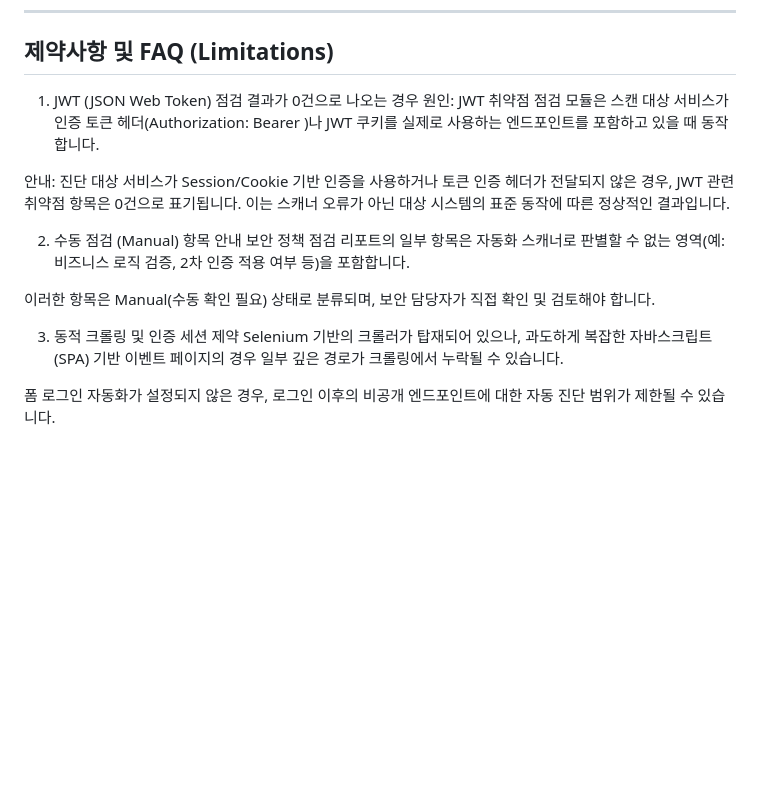
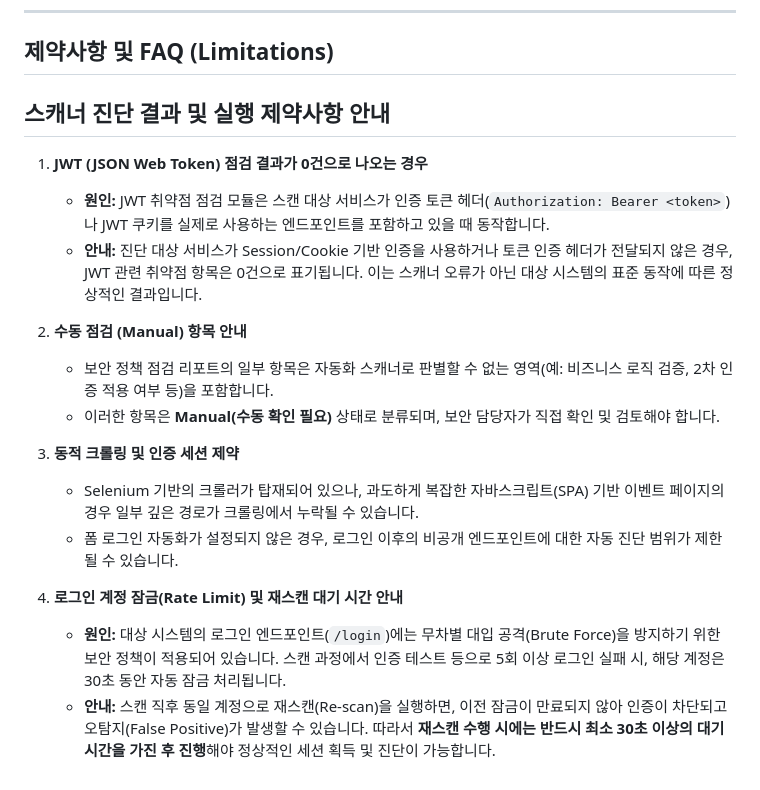
Before and after one commit to dbsdud0120/E-COPS-vacation-project, a Markdown page: README.md, the part around the change. Drawn GitHub-style; blank space fills up the shorter version.

```diff
--- a/README.md
+++ b/README.md
@@ -187,17 +187,20 @@ docker-compose ps
 
 ## 제약사항 및 FAQ (Limitations)
 
-1. JWT (JSON Web Token) 점검 결과가 0건으로 나오는 경우
-원인: JWT 취약점 점검 모듈은 스캔 대상 서비스가 인증 토큰 헤더(Authorization: Bearer <token>)나 JWT 쿠키를 실제로 사용하는 엔드포인트를 포함하고 있을 때 동작합니다.
+## 스캐너 진단 결과 및 실행 제약사항 안내
 
-안내: 진단 대상 서비스가 Session/Cookie 기반 인증을 사용하거나 토큰 인증 헤더가 전달되지 않은 경우, JWT 관련 취약점 항목은 0건으로 표기됩니다. 이는 스캐너 오류가 아닌 대상 시스템의 표준 동작에 따른 정상적인 결과입니다.
+1. **JWT (JSON Web Token) 점검 결과가 0건으로 나오는 경우**
+   - **원인:** JWT 취약점 점검 모듈은 스캔 대상 서비스가 인증 토큰 헤더(`Authorization: Bearer <token>`)나 JWT 쿠키를 실제로 사용하는 엔드포인트를 포함하고 있을 때 동작합니다.
+   - **안내:** 진단 대상 서비스가 Session/Cookie 기반 인증을 사용하거나 토큰 인증 헤더가 전달되지 않은 경우, JWT 관련 취약점 항목은 0건으로 표기됩니다. 이는 스캐너 오류가 아닌 대상 시스템의 표준 동작에 따른 정상적인 결과입니다.
 
-2. 수동 점검 (Manual) 항목 안내
-보안 정책 점검 리포트의 일부 항목은 자동화 스캐너로 판별할 수 없는 영역(예: 비즈니스 로직 검증, 2차 인증 적용 여부 등)을 포함합니다.
+2. **수동 점검 (Manual) 항목 안내**
+   - 보안 정책 점검 리포트의 일부 항목은 자동화 스캐너로 판별할 수 없는 영역(예: 비즈니스 로직 검증, 2차 인증 적용 여부 등)을 포함합니다.
+   - 이러한 항목은 **Manual(수동 확인 필요)** 상태로 분류되며, 보안 담당자가 직접 확인 및 검토해야 합니다.
 
-이러한 항목은 Manual(수동 확인 필요) 상태로 분류되며, 보안 담당자가 직접 확인 및 검토해야 합니다.
+3. **동적 크롤링 및 인증 세션 제약**
+   - Selenium 기반의 크롤러가 탑재되어 있으나, 과도하게 복잡한 자바스크립트(SPA) 기반 이벤트 페이지의 경우 일부 깊은 경로가 크롤링에서 누락될 수 있습니다.
+   - 폼 로그인 자동화가 설정되지 않은 경우, 로그인 이후의 비공개 엔드포인트에 대한 자동 진단 범위가 제한될 수 있습니다.
 
-3. 동적 크롤링 및 인증 세션 제약
-Selenium 기반의 크롤러가 탑재되어 있으나, 과도하게 복잡한 자바스크립트(SPA) 기반 이벤트 페이지의 경우 일부 깊은 경로가 크롤링에서 누락될 수 있습니다.
-
-폼 로그인 자동화가 설정되지 않은 경우, 로그인 이후의 비공개 엔드포인트에 대한 자동 진단 범위가 제한될 수 있습니다.
+4. **로그인 계정 잠금(Rate Limit) 및 재스캔 대기 시간 안내**
+   - **원인:** 대상 시스템의 로그인 엔드포인트(`/login`)에는 무차별 대입 공격(Brute Force)을 방지하기 위한 보안 정책이 적용되어 있습니다. 스캔 과정에서 인증 테스트 등으로 5회 이상 로그인 실패 시, 해당 계정은 30초 동안 자동 잠금 처리됩니다.
+   - **안내:** 스캔 직후 동일 계정으로 재스캔(Re-scan)을 실행하면, 이전 잠금이 만료되지 않아 인증이 차단되고 오탐지(False Positive)가 발생할 수 있습니다. 따라서 **재스캔 수행 시에는 반드시 최소 30초 이상의 대기 시간을 가진 후 진행**해야 정상적인 세션 획득 및 진단이 가능합니다.
```
